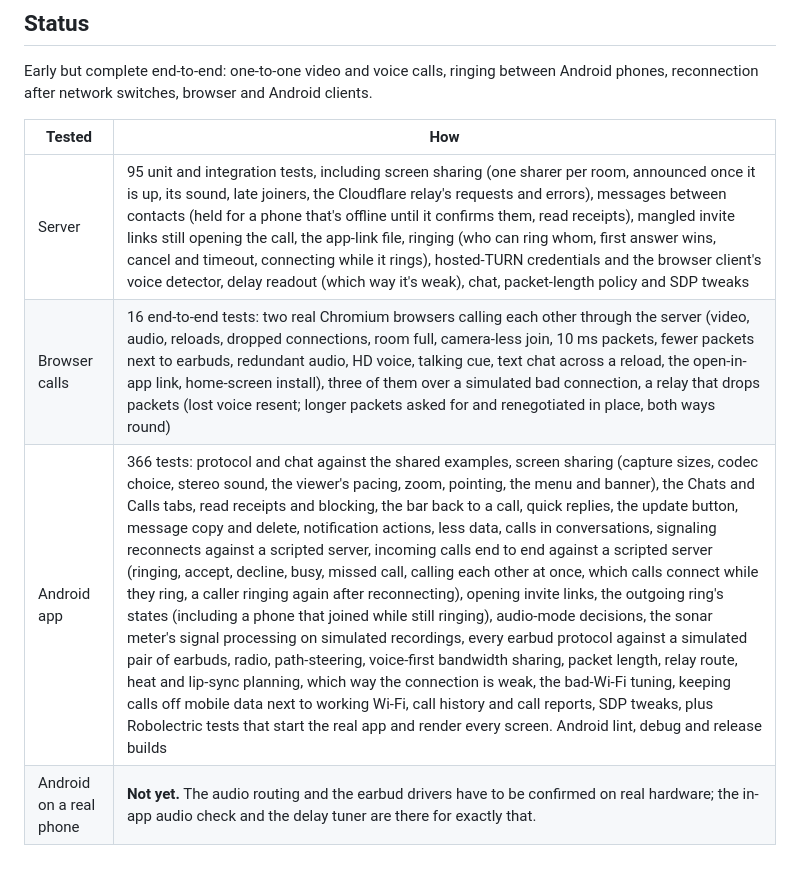
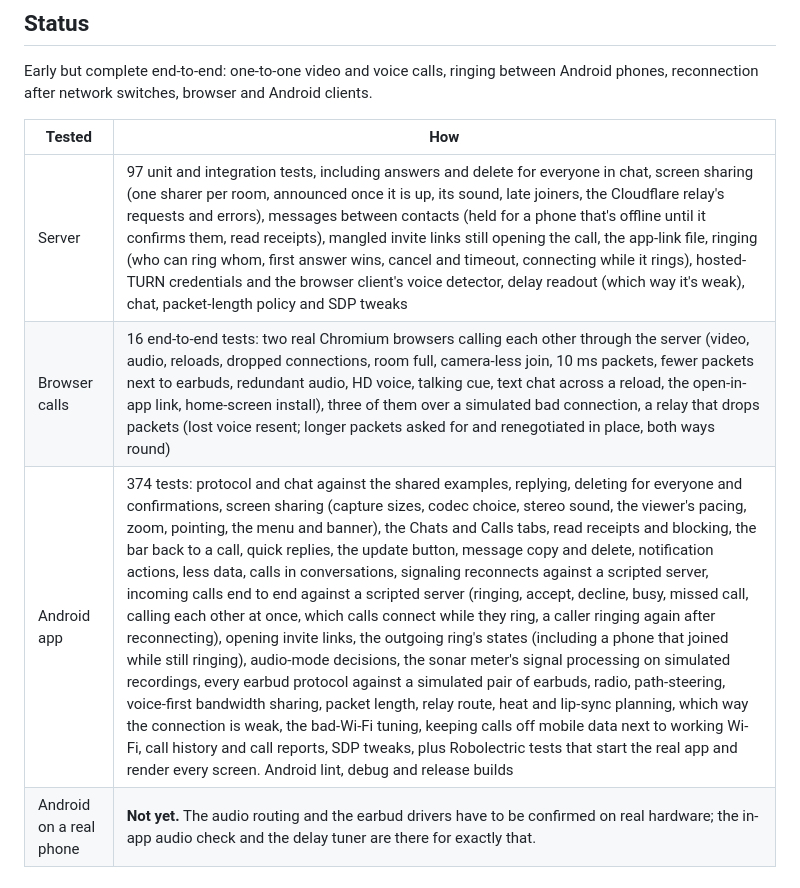
Before and after one commit to Nomskis/Bluetooth, a Markdown page: README.md, the part around the change. Rendered like a GitHub page.

Commit message:
README: test counts
Co-Authored-By: Claude Opus 5.5 <noreply@anthropic.com>
Claude-Session: https://claude.ai/code/session_019SjgGfAQjYAdFufkUumF3H

```diff
--- a/README.md
+++ b/README.md
@@ -297,9 +297,9 @@ Android clients.
 
 | Tested | How |
 | --- | --- |
-| Server | 95 unit and integration tests, including screen sharing (one sharer per room, announced once it is up, its sound, late joiners, the Cloudflare relay's requests and errors), messages between contacts (held for a phone that's offline until it confirms them, read receipts), mangled invite links still opening the call, the app-link file, ringing (who can ring whom, first answer wins, cancel and timeout, connecting while it rings), hosted-TURN credentials and the browser client's voice detector, delay readout (which way it's weak), chat, packet-length policy and SDP tweaks |
+| Server | 97 unit and integration tests, including answers and delete for everyone in chat, screen sharing (one sharer per room, announced once it is up, its sound, late joiners, the Cloudflare relay's requests and errors), messages between contacts (held for a phone that's offline until it confirms them, read receipts), mangled invite links still opening the call, the app-link file, ringing (who can ring whom, first answer wins, cancel and timeout, connecting while it rings), hosted-TURN credentials and the browser client's voice detector, delay readout (which way it's weak), chat, packet-length policy and SDP tweaks |
 | Browser calls | 16 end-to-end tests: two real Chromium browsers calling each other through the server (video, audio, reloads, dropped connections, room full, camera-less join, 10 ms packets, fewer packets next to earbuds, redundant audio, HD voice, talking cue, text chat across a reload, the open-in-app link, home-screen install), three of them over a simulated bad connection, a relay that drops packets (lost voice resent; longer packets asked for and renegotiated in place, both ways round) |
-| Android app | 366 tests: protocol and chat against the shared examples, screen sharing (capture sizes, codec choice, stereo sound, the viewer's pacing, zoom, pointing, the menu and banner), the Chats and Calls tabs, read receipts and blocking, the bar back to a call, quick replies, the update button, message copy and delete, notification actions, less data, calls in conversations, signaling reconnects against a scripted server, incoming calls end to end against a scripted server (ringing, accept, decline, busy, missed call, calling each other at once, which calls connect while they ring, a caller ringing again after reconnecting), opening invite links, the outgoing ring's states (including a phone that joined while still ringing), audio-mode decisions, the sonar meter's signal processing on simulated recordings, every earbud protocol against a simulated pair of earbuds, radio, path-steering, voice-first bandwidth sharing, packet length, relay route, heat and lip-sync planning, which way the connection is weak, the bad-Wi-Fi tuning, keeping calls off mobile data next to working Wi-Fi, call history and call reports, SDP tweaks, plus Robolectric tests that start the real app and render every screen. Android lint, debug and release builds |
+| Android app | 374 tests: protocol and chat against the shared examples, replying, deleting for everyone and confirmations, screen sharing (capture sizes, codec choice, stereo sound, the viewer's pacing, zoom, pointing, the menu and banner), the Chats and Calls tabs, read receipts and blocking, the bar back to a call, quick replies, the update button, message copy and delete, notification actions, less data, calls in conversations, signaling reconnects against a scripted server, incoming calls end to end against a scripted server (ringing, accept, decline, busy, missed call, calling each other at once, which calls connect while they ring, a caller ringing again after reconnecting), opening invite links, the outgoing ring's states (including a phone that joined while still ringing), audio-mode decisions, the sonar meter's signal processing on simulated recordings, every earbud protocol against a simulated pair of earbuds, radio, path-steering, voice-first bandwidth sharing, packet length, relay route, heat and lip-sync planning, which way the connection is weak, the bad-Wi-Fi tuning, keeping calls off mobile data next to working Wi-Fi, call history and call reports, SDP tweaks, plus Robolectric tests that start the real app and render every screen. Android lint, debug and release builds |
 | Android on a real phone | **Not yet.** The audio routing and the earbud drivers have to be confirmed on real hardware; the in-app audio check and the delay tuner are there for exactly that. |
 
 ## Trade-offs to know about
```
